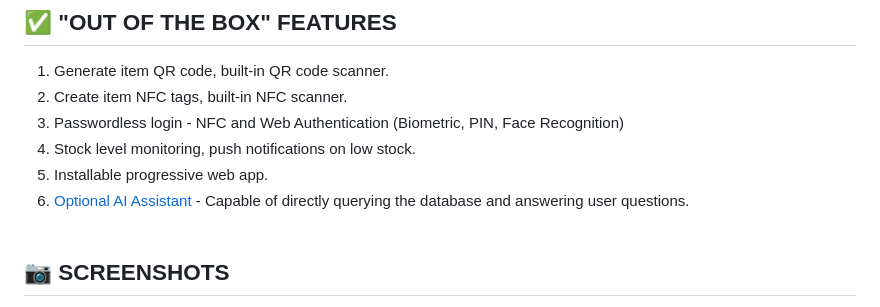
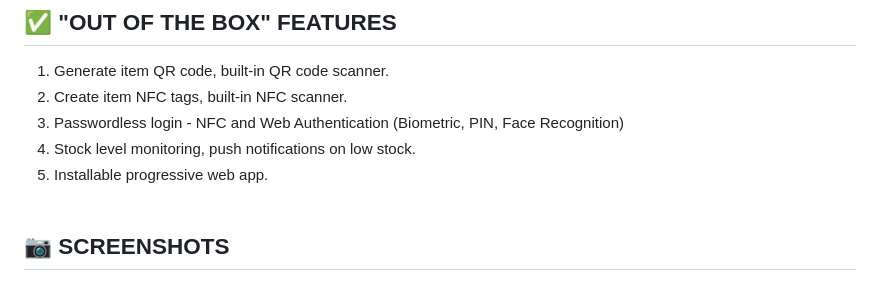
Before and after one commit to code-boxx/Storage-Boxx-PHP-Inventory-Management-System, a Markdown page: README.md, the part around the change. Rendered like a GitHub page.

```diff
--- a/README.md
+++ b/README.md
@@ -8,7 +8,6 @@ Storage Boxx is an open-source PHP Inventory Management System. With a built-in
 3) Passwordless login - NFC and Web Authentication (Biometric, PIN, Face Recognition)
 4) Stock level monitoring, push notifications on low stock.
 5) Installable progressive web app.
-6) [Optional AI Assistant](https://github.com/code-boxx/Storage-Boxx-AI) - Capable of directly querying the database and answering user questions.
 <br><br>
 
 ## :camera: SCREENSHOTS
```
